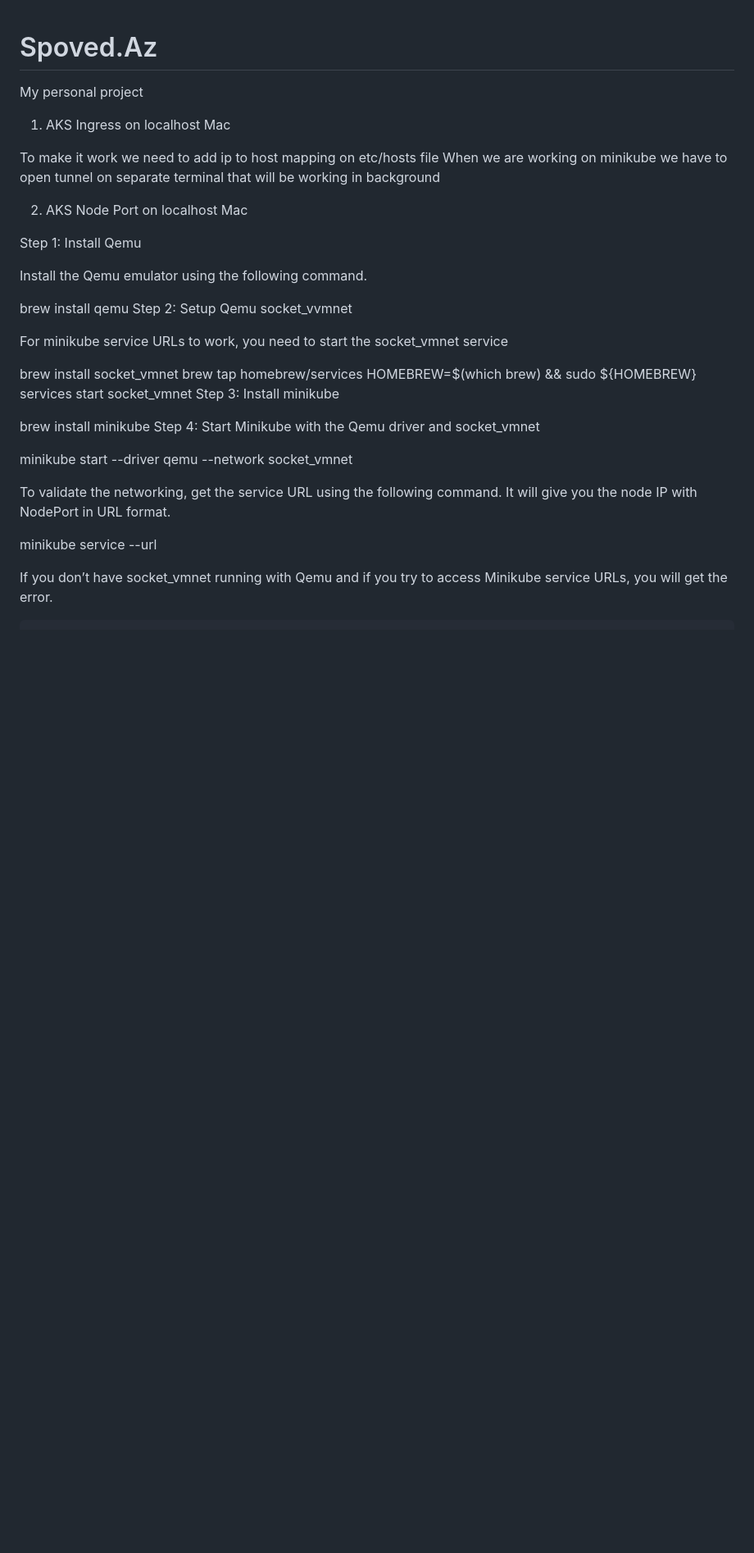
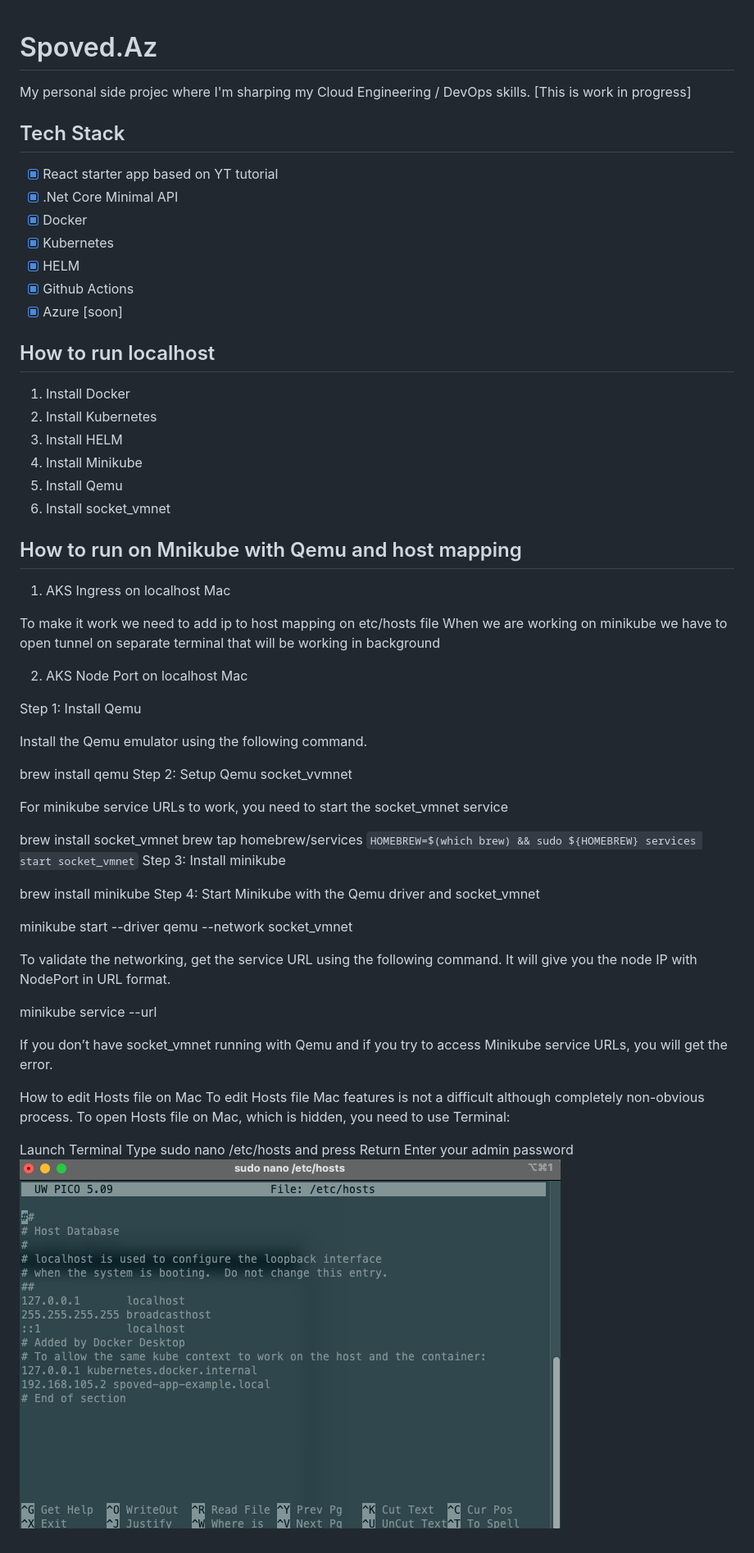
Before and after one commit to krzysztofla/Spoved.Az, a Markdown page: README.md, the part around the change. Shown: that part at 82% size. GitHub-like rendering; pictures changed too: docs/minikube/sudo_nano_hosts.png (added); blank space fills up the shorter version.

Commit message:
Updating readme p1

````diff
--- a/README.md
+++ b/README.md
@@ -1,6 +1,28 @@
 # Spoved.Az
-My personal project
 
+My personal side projec where I'm sharping my Cloud Engineering / DevOps skills.
+[This is work in progress]
+
+## Tech Stack
+
+- [x] React starter app based on YT tutorial
+- [x] .Net Core Minimal API
+- [x] Docker
+- [x] Kubernetes
+- [x] HELM
+- [x] Github Actions
+- [x] Azure [soon]
+
+## How to run localhost
+
+1. Install Docker
+2. Install Kubernetes
+3. Install HELM
+4. Install Minikube
+5. Install Qemu
+6. Install socket_vmnet
+
+## How to run on Mnikube with Qemu and host mapping
 
 1. AKS Ingress on localhost Mac
 
@@ -20,7 +42,7 @@ For minikube service URLs to work, you need to start the socket_vmnet service
 
 brew install socket_vmnet
 brew tap homebrew/services
-HOMEBREW=$(which brew) && sudo ${HOMEBREW} services start socket_vmnet
+```HOMEBREW=$(which brew) && sudo ${HOMEBREW} services start socket_vmnet```
 Step 3: Install minikube
 
 brew install minikube
@@ -33,4 +55,11 @@ To validate the networking, get the service URL using the following command. It
 minikube service <service name with node port> --url
 
 If you don’t have socket_vmnet running with Qemu and if you try to access Minikube service URLs, you will get the error.
-```
+
+How to edit Hosts file on Mac
+To edit Hosts file Mac features is not a difficult although completely non-obvious process. To open Hosts file on Mac, which is hidden, you need to use Terminal:
+
+Launch Terminal
+Type sudo nano /etc/hosts and press Return
+Enter your admin password
+![image](docs/minikube/sudo_nano_hosts.png)
````
Also changed, not shown: 1 other file.
